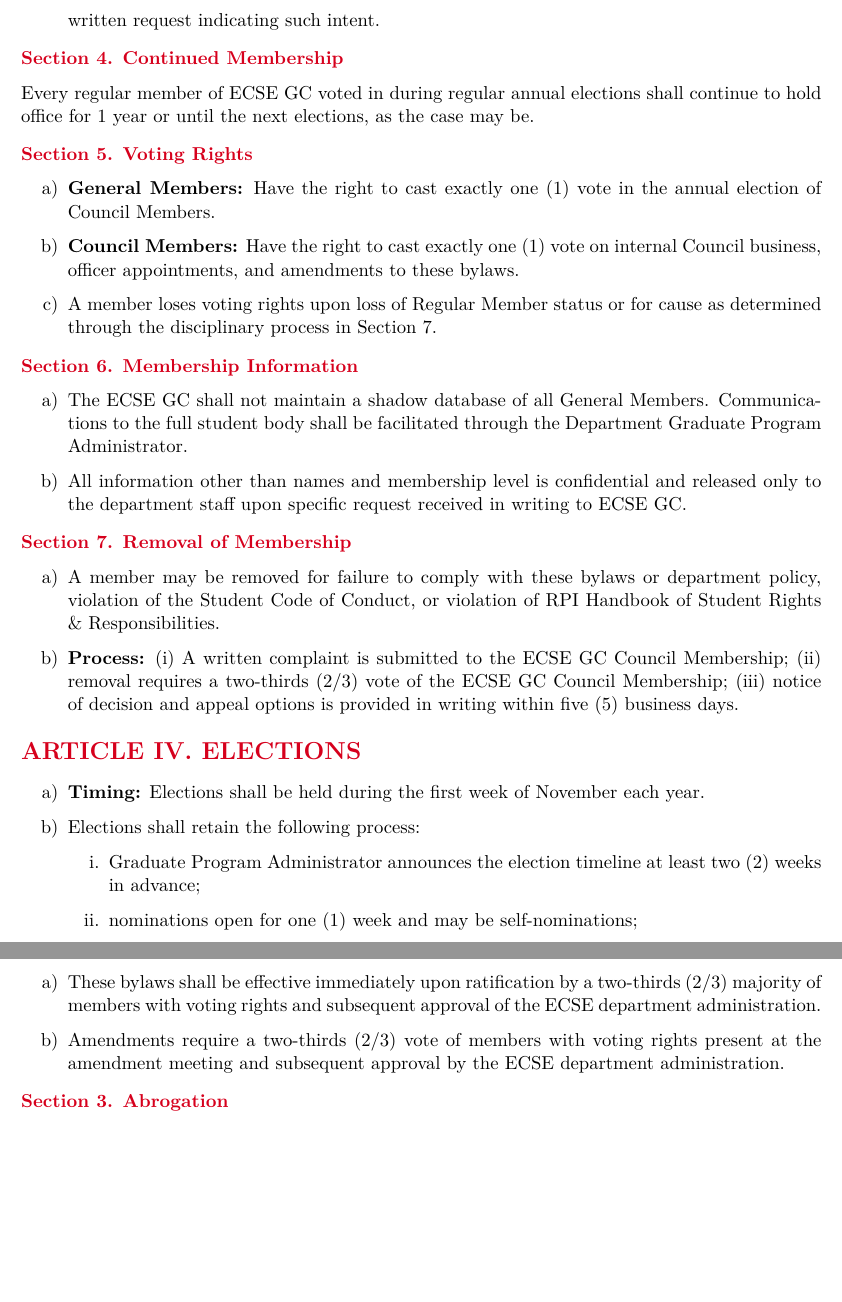
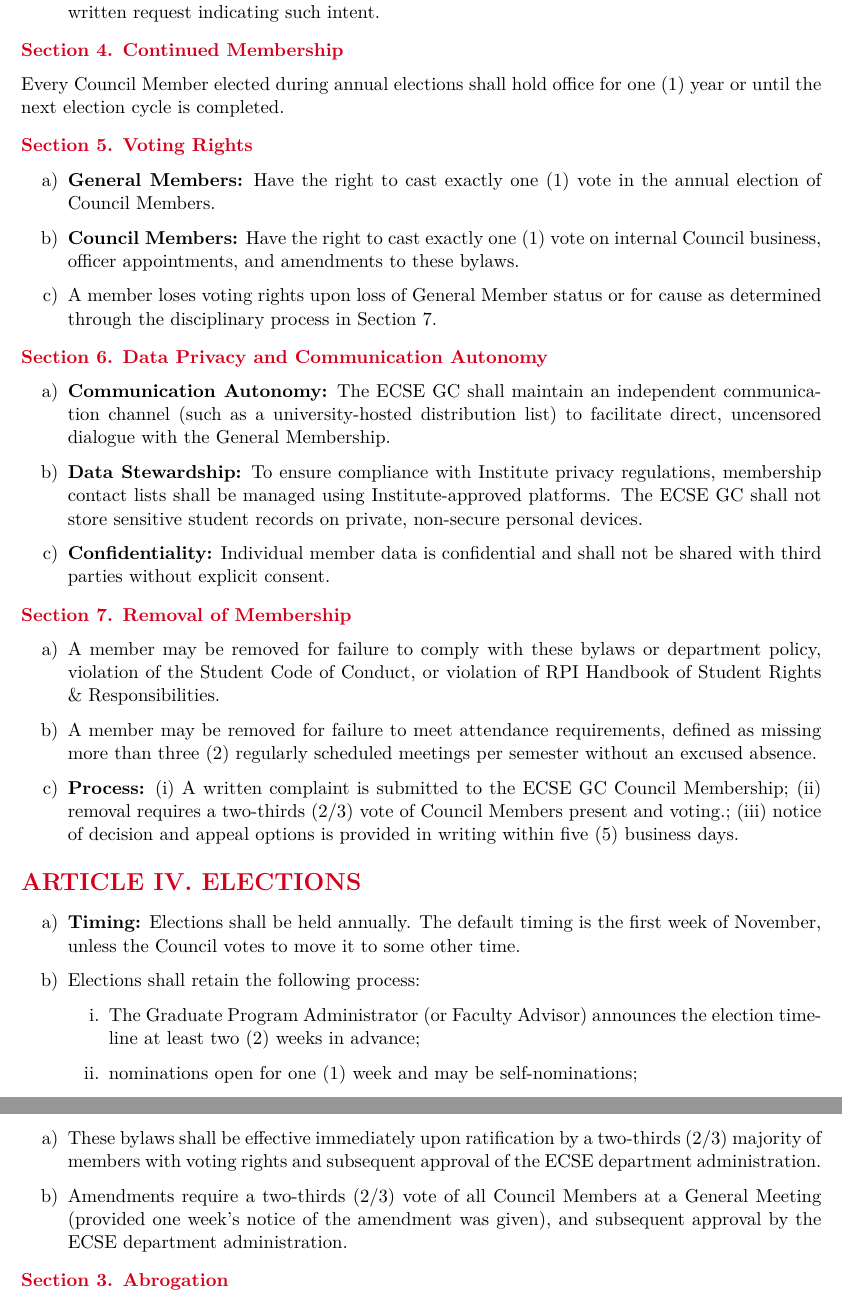
Before and after one commit to rpi-ecse-graduate-council/bylaws, a LaTeX document (main.tex): two parts of pages 2 and 5 of 5, joined at a grey line, cut so that both start at the same text, the shorter picture padded with empty space. Compiled offline with pdfLaTeX.

Commit message:
Revise membership and voting sections for clarity and compliance with updated procedures

```diff
--- a/main.tex
+++ b/main.tex
@@ -108,35 +108,36 @@
 \end{enumerate}
 
 \Sec{4. Continued Membership}
-Every regular member of \orgshort{} voted in during regular annual elections shall continue to hold office for 1 year or until the next elections, as the case may be.
+Every Council Member elected during annual elections shall hold office for one (1) year or until the next election cycle is completed.
 
 \Sec{5. Voting Rights}
 \begin{enumerate}[label=\alph*)]
     \item \textbf{General Members:} Have the right to cast exactly one (1) vote in the annual election of Council Members.
     \item \textbf{Council Members:} Have the right to cast exactly one (1) vote on internal Council business, officer appointments, and amendments to these bylaws.
-    \item A member loses voting rights upon loss of Regular Member status or for cause as determined through the disciplinary process in Section~7.
+    \item A member loses voting rights upon loss of General Member status or for cause as determined through the disciplinary process in Section~7.
 \end{enumerate}
 
-\Sec{6. Membership Information}
+\Sec{6. Data Privacy and Communication Autonomy}
 \begin{enumerate}[label=\alph*)]
-    \item The \orgshort{} shall not maintain a shadow database of all General Members. Communications to the full student body shall be facilitated through the Department Graduate Program Administrator.
-    \item All information other than names and membership level is confidential and released only to the department staff upon specific request received in writing to \orgshort{}.
+    \item \textbf{Communication Autonomy:} The \orgshort{} shall maintain an independent communication channel (such as a university-hosted distribution list) to facilitate direct, uncensored dialogue with the General Membership.
+    \item \textbf{Data Stewardship:} To ensure compliance with Institute privacy regulations, membership contact lists shall be managed using Institute-approved platforms. The \orgshort{} shall not store sensitive student records on private, non-secure personal devices.
+    \item \textbf{Confidentiality:} Individual member data is confidential and shall not be shared with third parties without explicit consent.
 \end{enumerate}
 
 \Sec{7. Removal of Membership}
 \begin{enumerate}[label=\alph*)]
     \item A member may be removed for failure to comply with these bylaws or department policy, violation of the Student Code of Conduct, or violation of RPI Handbook of Student Rights \& Responsibilities.
-
-    \item \textbf{Process:} (i) A written complaint is submitted to the \orgshort{} Council Membership; (ii) removal requires a two-thirds (2/3) vote of the \orgshort{} Council Membership; (iii) notice of decision and appeal options is provided in writing within five (5) business days.
+    \item A member may be removed for failure to meet attendance requirements, defined as missing more than three (2) regularly scheduled meetings per semester without an excused absence.
+    \item \textbf{Process:} (i) A written complaint is submitted to the \orgshort{} Council Membership; (ii) removal requires a two-thirds (2/3) vote of Council Members present and voting.; (iii) notice of decision and appeal options is provided in writing within five (5) business days.
 \end{enumerate}
 
 \Article{IV}{Elections}
 
 \begin{enumerate}[label=\alph*)]
-    \item \textbf{Timing:} Elections shall be held during the first week of November each year.
+    \item \textbf{Timing:} Elections shall be held annually. The default timing is the first week of November, unless the Council votes to move it to some other time.
     \item Elections shall retain the following process:
     \begin{enumerate}[label=\roman*.]
-        \item Graduate Program Administrator announces the election timeline at least two (2) weeks in advance;
+        \item The Graduate Program Administrator (or Faculty Advisor) announces the election timeline at least two (2) weeks in advance;
         \item nominations open for one (1) week and may be self-nominations;
         \item voting occurs at a General Meeting or via secured online ballot open for 48 hours;
         \item simple majority elects;
@@ -235,7 +236,7 @@
 \Sec{2. Ratification}
 \begin{enumerate}[label=\alph*)]
     \item These bylaws shall be effective immediately upon ratification by a two-thirds (2/3) majority of members with voting rights and subsequent approval of the \depname{} department administration.
-    \item Amendments require a two-thirds (2/3) vote of members with voting rights present at the amendment meeting and subsequent approval by the \depname{} department administration.
+    \item Amendments require a two-thirds (2/3) vote of all Council Members at a General Meeting (provided one week's notice of the amendment was given), and subsequent approval by the \depname{} department administration.
 \end{enumerate}
 
 \Sec{3. Abrogation}
```
Also changed, not shown: main.pdf, main.tex (6 more changed lines).
